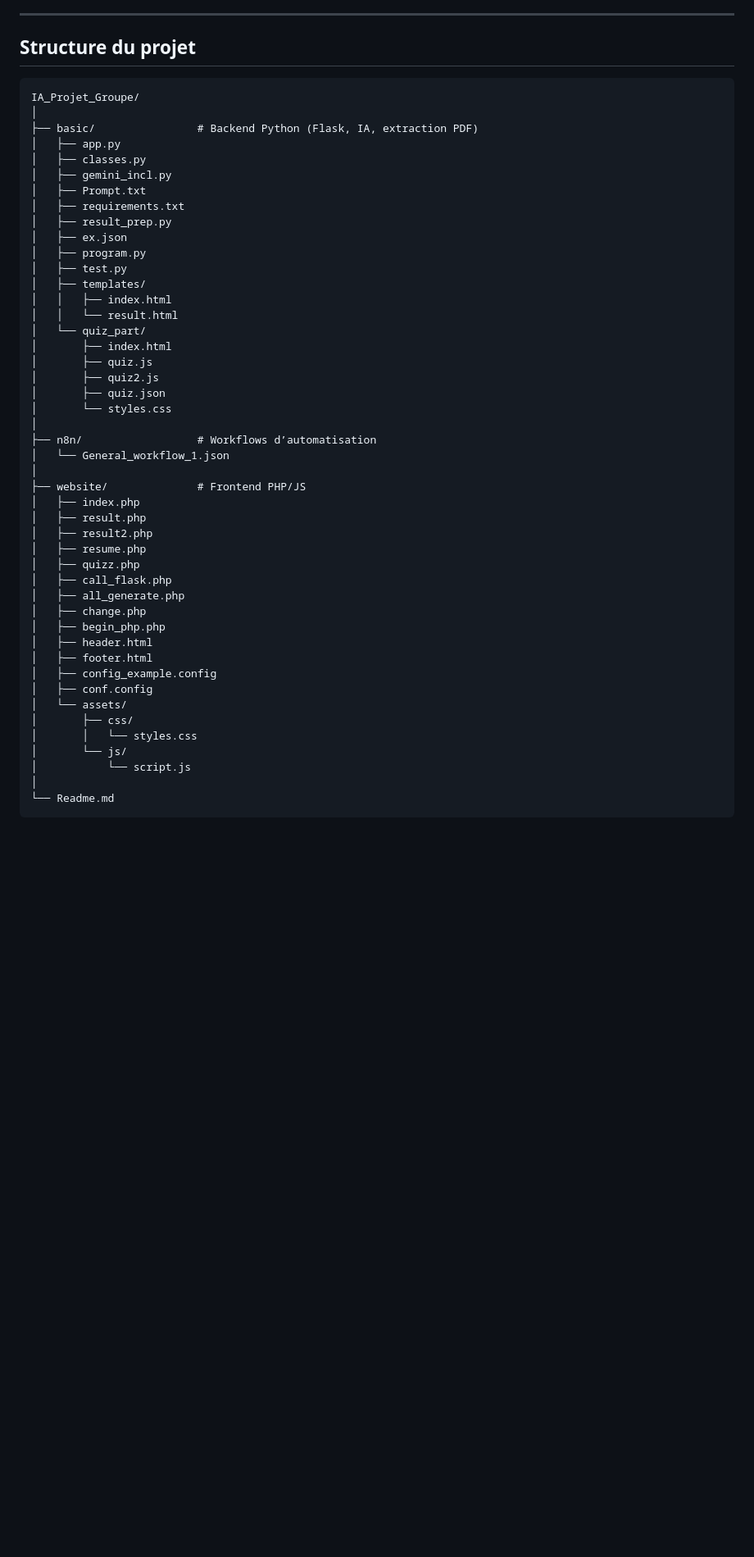
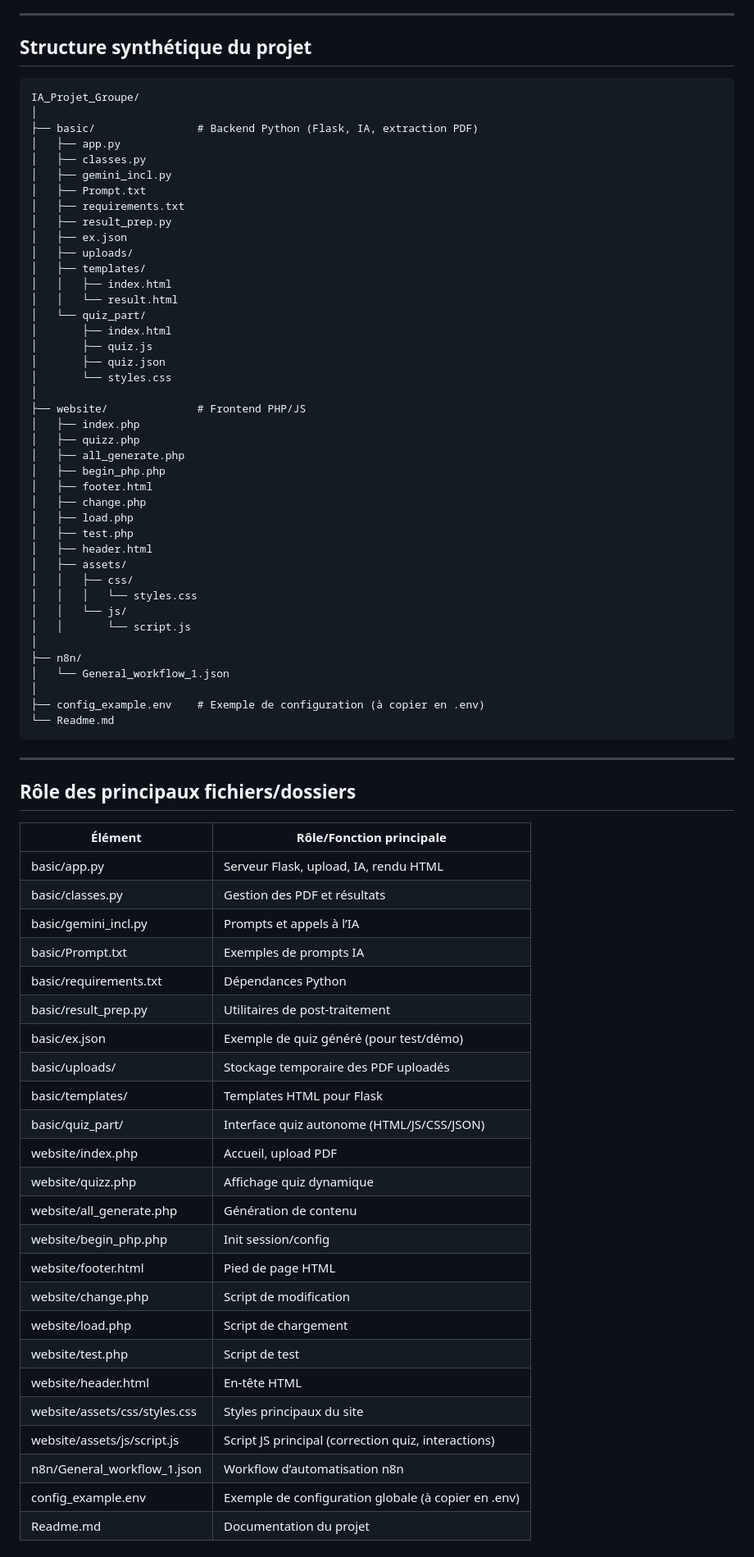
Before and after one commit to Thomas-GAUTRON/IA_Projet_Groupe, a Markdown page: Readme.md, the part around one of its changes. Shown at 82% size. GitHub-like rendering; blank space fills up the shorter version.

Commit message:
Modification du Readme

````diff
--- a/Readme.md
+++ b/Readme.md
@@ -58,7 +58,7 @@ Le projet combine un backend Python (Flask), une interface web PHP/JS, l’autom
 
 ---
 
-## Structure du projet
+## Structure synthétique du projet
 
 ```
 IA_Projet_Groupe/
@@ -71,40 +71,67 @@ IA_Projet_Groupe/
 │   ├── requirements.txt
 │   ├── result_prep.py
 │   ├── ex.json
-│   ├── program.py
-│   ├── test.py
+│   ├── uploads/
 │   ├── templates/
 │   │   ├── index.html
 │   │   └── result.html
 │   └── quiz_part/
 │       ├── index.html
 │       ├── quiz.js
-│       ├── quiz2.js
 │       ├── quiz.json
 │       └── styles.css
 │
-├── n8n/                  # Workflows d’automatisation
+├── website/              # Frontend PHP/JS
+│   ├── index.php
+│   ├── quizz.php
+│   ├── all_generate.php
+│   ├── begin_php.php
+│   ├── footer.html
+│   ├── change.php
+│   ├── load.php
+│   ├── test.php
+│   ├── header.html
+│   ├── assets/
+│   │   ├── css/
+│   │   │   └── styles.css
+│   │   └── js/
+│   │       └── script.js
+│
+├── n8n/
 │   └── General_workflow_1.json
 │
-├── website/              # Frontend PHP/JS
-│   ├── index.php
-│   ├── result.php
-│   ├── result2.php
-│   ├── resume.php
-│   ├── quizz.php
-│   ├── call_flask.php
-│   ├── all_generate.php
-│   ├── change.php
-│   ├── begin_php.php
-│   ├── header.html
-│   ├── footer.html
-│   ├── config_example.config
-│   ├── conf.config
-│   └── assets/
-│       ├── css/
-│       │   └── styles.css
-│       └── js/
-│           └── script.js
-│
+├── config_example.env    # Exemple de configuration (à copier en .env)
 └── Readme.md
 ```
+
+---
+
+## Rôle des principaux fichiers/dossiers
+
+| Élément                        | Rôle/Fonction principale                                      |
+|------------------------------- |--------------------------------------------------------------|
+| basic/app.py                   | Serveur Flask, upload, IA, rendu HTML                        |
+| basic/classes.py               | Gestion des PDF et résultats                                 |
+| basic/gemini_incl.py           | Prompts et appels à l’IA                                     |
+| basic/Prompt.txt               | Exemples de prompts IA                                       |
+| basic/requirements.txt         | Dépendances Python                                           |
+| basic/result_prep.py           | Utilitaires de post-traitement                              |
+| basic/ex.json                  | Exemple de quiz généré (pour test/démo)                     |
+| basic/uploads/                 | Stockage temporaire des PDF uploadés                        |
+| basic/templates/               | Templates HTML pour Flask                                    |
+| basic/quiz_part/               | Interface quiz autonome (HTML/JS/CSS/JSON)                  |
+| website/index.php              | Accueil, upload PDF                                          |
+| website/quizz.php              | Affichage quiz dynamique                                     |
+| website/all_generate.php       | Génération de contenu                                        |
+| website/begin_php.php          | Init session/config                                          |
+| website/footer.html            | Pied de page HTML                                            |
+| website/change.php             | Script de modification                                       |
+| website/load.php               | Script de chargement                                         |
+| website/test.php               | Script de test                                               |
+| website/header.html            | En-tête HTML                                                 |
+| website/assets/css/styles.css  | Styles principaux du site                                    |
+| website/assets/js/script.js    | Script JS principal (correction quiz, interactions)          |
+| n8n/General_workflow_1.json    | Workflow d’automatisation n8n                                |
+| config_example.env             | Exemple de configuration globale (à copier en .env)          |
+| Readme.md                      | Documentation du projet                                      |
+
````
Also changed, not shown: other parts of Readme.md (+5 -0 lines).
